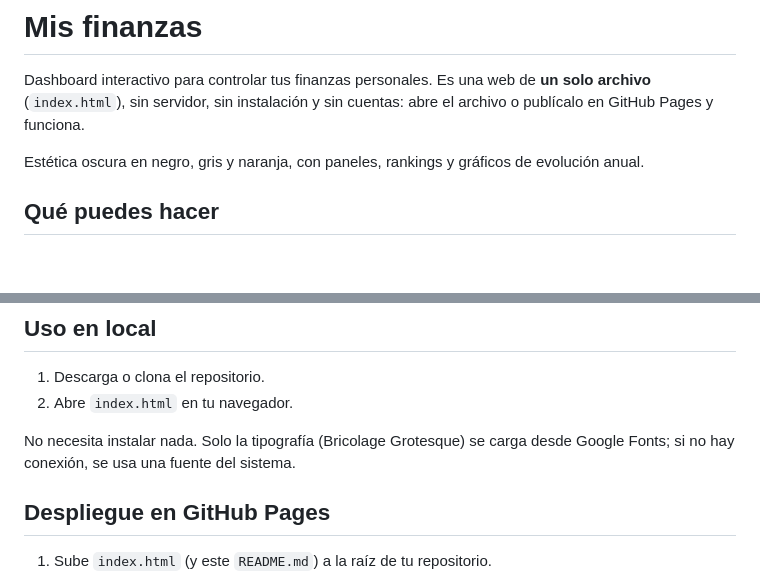
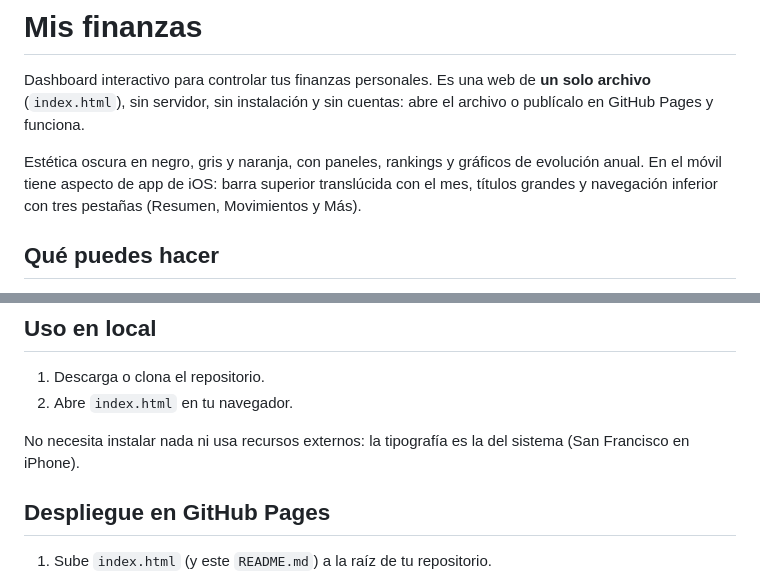
Before and after one commit to carbaviana-arch/Smart-Finance, a Markdown page: README.md, 2 parts joined by grey strips. Rendered like a GitHub page; blank space fills up the shorter version.

Commit message:
Enhance README with mobile app appearance details
Updated README to clarify mobile appearance and font usage.

```diff
--- a/README.md
+++ b/README.md
@@ -2,7 +2,7 @@
 
 Dashboard interactivo para controlar tus finanzas personales. Es una web de **un solo archivo** (`index.html`), sin servidor, sin instalación y sin cuentas: abre el archivo o publícalo en GitHub Pages y funciona.
 
-Estética oscura en negro, gris y naranja, con paneles, rankings y gráficos de evolución anual.
+Estética oscura en negro, gris y naranja, con paneles, rankings y gráficos de evolución anual. En el móvil tiene aspecto de app de iOS: barra superior translúcida con el mes, títulos grandes y navegación inferior con tres pestañas (Resumen, Movimientos y Más).
 
 ## Qué puedes hacer
 
@@ -28,7 +28,7 @@ Estética oscura en negro, gris y naranja, con paneles, rankings y gráficos de
 1. Descarga o clona el repositorio.
 2. Abre `index.html` en tu navegador.
 
-No necesita instalar nada. Solo la tipografía (Bricolage Grotesque) se carga desde Google Fonts; si no hay conexión, se usa una fuente del sistema.
+No necesita instalar nada ni usa recursos externos: la tipografía es la del sistema (San Francisco en iPhone).
 
 ## Despliegue en GitHub Pages
 
```
